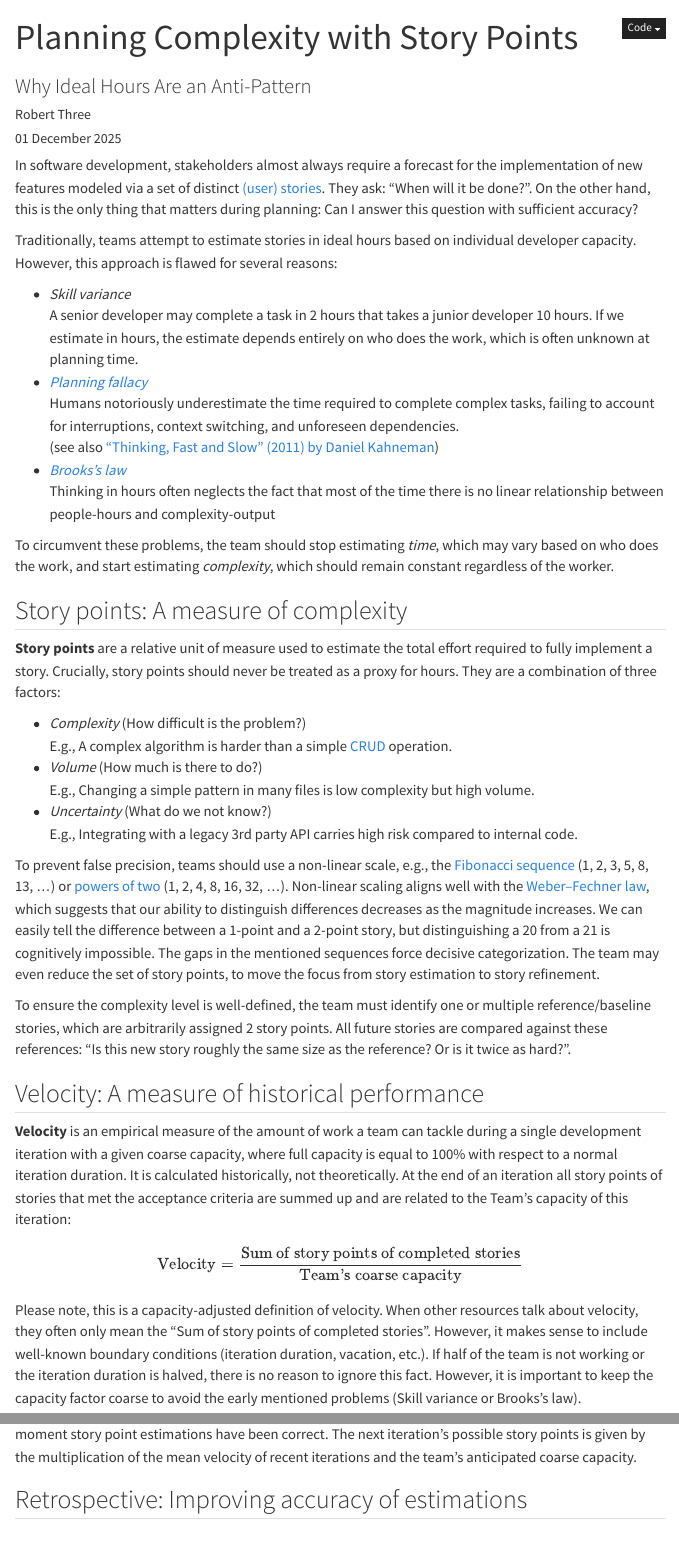
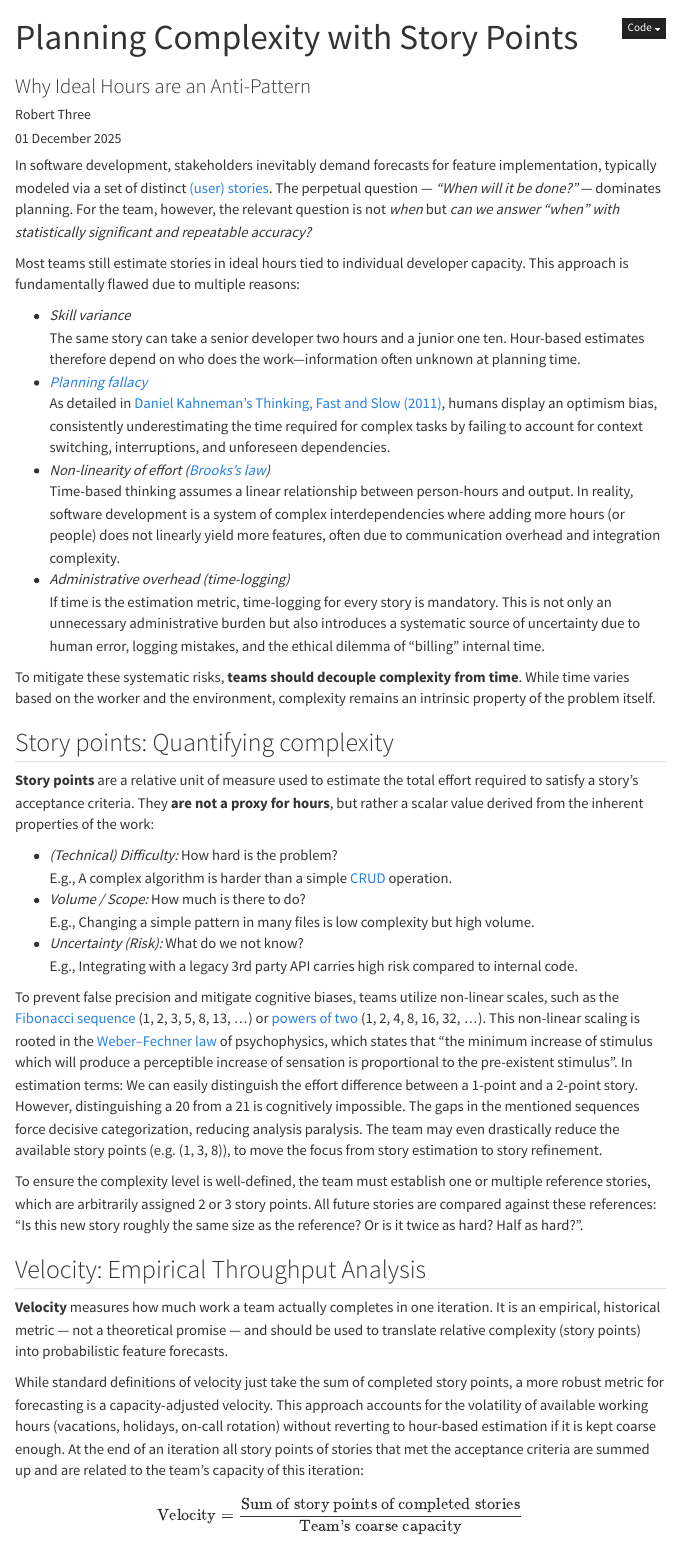
Before and after one commit to roberthree/roberthree.github.io, a Quarto document (quarto/thoughts/story_points.qmd): the page in a window 1100 px wide, from its top, and a second part further down, joined at a grey line. Rendered offline with R 4.5, knitr and Pandoc in place of Quarto, with nearby package versions; menus at the side of the page are left out.

Commit message:
improve story_points

```diff
--- a/quarto/thoughts/story_points.qmd
+++ b/quarto/thoughts/story_points.qmd
@@ -1,7 +1,7 @@
 ---
 title: "Planning Complexity with Story Points"
 
-subtitle: "Why Ideal Hours Are an Anti-Pattern"
+subtitle: "Why Ideal Hours are an Anti-Pattern"
 author: "Robert Three"
 date: "01 December 2025"
 categories: ["software development"]
@@ -11,61 +11,64 @@ format:
     code-fold: true
 ---
 
-In software development, stakeholders almost always require a forecast for the implementation of new features modeled via a set of distinct [(user) stories](https://en.wikipedia.org/wiki/User_story).
-They ask: "When will it be done?".
-On the other hand, this is the only thing that matters during planning: Can I answer this question with sufficient accuracy?
+In software development, stakeholders inevitably demand forecasts for feature implementation, typically modeled via a set of distinct [(user) stories](https://en.wikipedia.org/wiki/User_story).
+The perpetual question — _"When will it be done?"_ — dominates planning.
+For the team, however, the relevant question is not _when_ but _can we answer "when" with statistically significant and repeatable accuracy?_
 
-Traditionally, teams attempt to estimate stories in ideal hours based on individual developer capacity.
-However, this approach is flawed for several reasons:
+Most teams still estimate stories in ideal hours tied to individual developer capacity.
+This approach is fundamentally flawed due to multiple reasons:
 
 - _Skill variance_\
-  A senior developer may complete a task in 2 hours that takes a junior developer 10 hours. If we estimate in hours, the estimate depends entirely on who does the work, which is often unknown at planning time.
+  The same story can take a senior developer two hours and a junior one ten. Hour-based estimates therefore depend on who does the work—information often unknown at planning time.
 - _[Planning fallacy](https://en.wikipedia.org/wiki/Planning_fallacy)_\
-  Humans notoriously underestimate the time required to complete complex tasks, failing to account for interruptions, context switching, and unforeseen dependencies.\
-  (see also ["Thinking, Fast and Slow" (2011) by Daniel Kahneman](https://en.wikipedia.org/wiki/Thinking,_Fast_and_Slow))
-- _[Brooks's law](https://en.wikipedia.org/wiki/Brooks%27s_law)_\
-  Thinking in hours often neglects the fact that most of the time there is no linear relationship between people-hours and complexity-output
+  As detailed in [Daniel Kahneman’s Thinking, Fast and Slow (2011)](https://en.wikipedia.org/wiki/Thinking,_Fast_and_Slow), humans display an optimism bias, consistently underestimating the time required for complex tasks by failing to account for context switching, interruptions, and unforeseen dependencies.
+- _Non-linearity of effort ([Brooks's law](https://en.wikipedia.org/wiki/Brooks%27s_law))_\
+  Time-based thinking assumes a linear relationship between person-hours and output.
+  In reality, software development is a system of complex interdependencies where adding more hours (or people) does not linearly yield more features, often due to communication overhead and integration complexity.
+- _Administrative overhead (time-logging)_\
+  If time is the estimation metric, time-logging for every story is mandatory.
+  This is not only an unnecessary administrative burden but also introduces a systematic source of uncertainty due to human error, logging mistakes, and the ethical dilemma of "billing" internal time.
 
-To circumvent these problems, the team should stop estimating _time_, which may vary based on who does the work, and start estimating _complexity_, which should remain constant regardless of the worker.
+To mitigate these systematic risks, **teams should decouple complexity from time**.
+While time varies based on the worker and the environment, complexity remains an intrinsic property of the problem itself.
 
-## Story points: A measure of complexity
+## Story points: Quantifying complexity
 
-**Story points** are a relative unit of measure used to estimate the total effort required to fully implement a story.
-Crucially, story points should never be treated as a proxy for hours.
-They are a combination of three factors:
+**Story points** are a relative unit of measure used to estimate the total effort required to satisfy a story's acceptance criteria. They **are not a proxy for hours**, but rather a scalar value derived from the inherent properties of the work:
 
-- _Complexity_ (How difficult is the problem?)\
+- _(Technical) Difficulty:_ How hard is the problem?\
   E.g., A complex algorithm is harder than a simple [CRUD](https://en.wikipedia.org/wiki/Create,_read,_update_and_delete) operation.
-- _Volume_ (How much is there to do?)\
+- _Volume / Scope:_ How much is there to do?\
   E.g., Changing a simple pattern in many files is low complexity but high volume.
-- _Uncertainty_ (What do we not know?)\
+- _Uncertainty (Risk):_ What do we not know?\
   E.g., Integrating with a legacy 3rd party API carries high risk compared to internal code.
 
-To prevent false precision, teams should use a non-linear scale, e.g., the [Fibonacci sequence](https://en.wikipedia.org/wiki/Fibonacci_sequence) (1, 2, 3, 5, 8, 13, ...) or [powers of two](https://en.wikipedia.org/wiki/Power_of_two) (1, 2, 4, 8, 16, 32, ...).
-Non-linear scaling aligns well with the [Weber–Fechner law](https://en.wikipedia.org/wiki/Weber%E2%80%93Fechner_law), which suggests that our ability to distinguish differences decreases as the magnitude increases.
-We can easily tell the difference between a 1-point and a 2-point story, but distinguishing a 20 from a 21 is cognitively impossible.
-The gaps in the mentioned sequences force decisive categorization.
-The team may even reduce the set of story points, to move the focus from story estimation to story refinement.
+To prevent false precision and mitigate cognitive biases, teams utilize non-linear scales, such as the [Fibonacci sequence](https://en.wikipedia.org/wiki/Fibonacci_sequence) (1, 2, 3, 5, 8, 13, ...) or [powers of two](https://en.wikipedia.org/wiki/Power_of_two) (1, 2, 4, 8, 16, 32, ...).
+This non-linear scaling is rooted in the [Weber–Fechner law](https://en.wikipedia.org/wiki/Weber%E2%80%93Fechner_law) of psychophysics, which states that “the minimum increase of stimulus which will produce a perceptible increase of sensation is proportional to the pre-existent stimulus”.
+In estimation terms: We can easily distinguish the effort difference between a 1-point and a 2-point story.
+However, distinguishing a 20 from a 21 is cognitively impossible.
+The gaps in the mentioned sequences force decisive categorization, reducing analysis paralysis.
+The team may even drastically reduce the available story points (e.g. (1, 3, 8)), to move the focus from story estimation to story refinement.
 
-To ensure the complexity level is well-defined, the team must identify one or multiple reference/baseline stories, which are arbitrarily assigned 2 story points.
+To ensure the complexity level is well-defined, the team must establish one or multiple reference stories, which are arbitrarily assigned 2 or 3 story points.
 All future stories are compared against these references:
-"Is this new story roughly the same size as the reference? Or is it twice as hard?".
+"Is this new story roughly the same size as the reference? Or is it twice as hard? Half as hard?".
 
-## Velocity: A measure of historical performance
+## Velocity: Empirical Throughput Analysis
 
-**Velocity** is an empirical measure of the amount of work a team can tackle during a single development iteration with a given coarse capacity, where full capacity is equal to 100% with respect to a normal iteration duration.
-It is calculated historically, not theoretically.
-At the end of an iteration all story points of stories that met the acceptance criteria are summed up and are related to the Team's capacity of this iteration:
+**Velocity** measures how much work a team actually completes in one iteration.
+It is an empirical, historical metric — not a theoretical promise — and should be used to translate relative complexity (story points) into probabilistic feature forecasts.
+
+While standard definitions of velocity just take the sum of completed story points, a more robust metric for forecasting is a capacity-adjusted velocity.
+This approach accounts for the volatility of available working hours (vacations, holidays, on-call rotation) without reverting to hour-based estimation if it is kept coarse enough.
+At the end of an iteration all story points of stories that met the acceptance criteria are summed up and are related to the team's capacity of this iteration:
 
 $$\text{Velocity} = \frac{\text{Sum of story points of completed stories}}{\text{Team's coarse capacity}}$$
 
-Please note, this is a capacity-adjusted definition of velocity.
-When other resources talk about velocity, they often only mean the "Sum of story points of completed stories".
-However, it makes sense to include well-known boundary conditions (iteration duration, vacation, etc.).
-If half of the team is not working or the iteration duration is halved, there is no reason to ignore this fact.
-However, it is important to keep the capacity factor coarse to avoid the early mentioned problems (Skill variance or Brooks's law).
+A capacity of 100% represents a full standard iteration.
+However, it is important to keep the capacity factor coarse to avoid the early mentioned problems (skill variance or non-linearity of effort).
+Attempting to calculate capacity down to the hour reintroduces the same errors time-based approaches suffer from.
 
 After a few iterations the team is ready to make a reasonable forecast for the next iteration, assuming for a moment story point estimations have been correct.
-The next iteration's possible story points is given by the multiplication of the mean velocity of recent iterations and the team's anticipated coarse capacity.
+The next iteration's possible story points is given by the the mean velocity of recent iterations ([moving average](https://en.wikipedia.org/wiki/Moving_average)) times the team's anticipated coarse capacity.
 
-## Retrospective: Improving accuracy of estimations
```
Also changed, not shown: .cspell/project.txt, quarto/thoughts/story_points.qmd (36 more changed lines).
